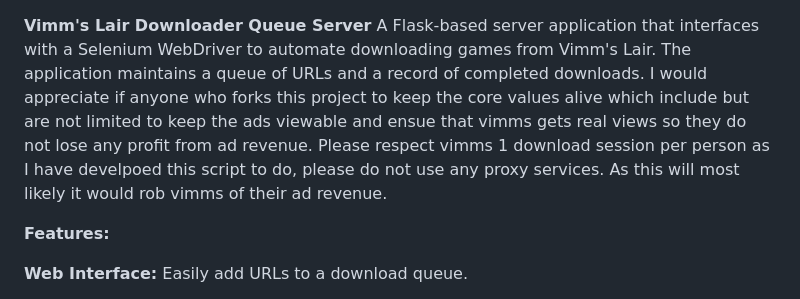
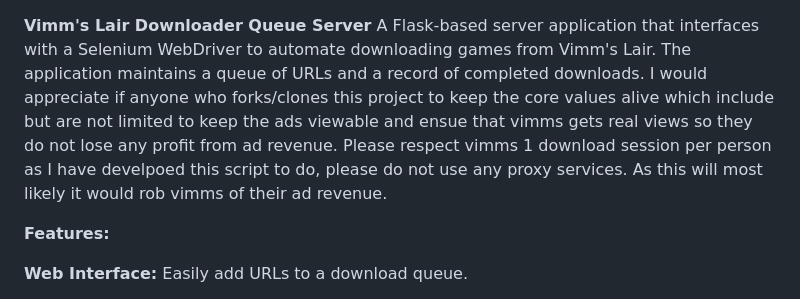
Before and after one commit to DasJager/VimmsDownloader, a Markdown page: readme.md, the part around the change. Drawn GitHub-style.

```diff
--- a/readme.md
+++ b/readme.md
@@ -1,5 +1,5 @@
 **Vimm's Lair Downloader Queue Server**
-A Flask-based server application that interfaces with a Selenium WebDriver to automate downloading games from Vimm's Lair. The application maintains a queue of URLs and a record of completed downloads. I would appreciate if anyone who forks this project to keep the core values alive which include but are not limited to keep the ads viewable and ensue that vimms gets real views so they do not lose any profit from ad revenue. Please respect vimms 1 download session per person as I have develpoed this script to do, please do not use any proxy services. As this will most likely it would rob vimms of their ad revenue.
+A Flask-based server application that interfaces with a Selenium WebDriver to automate downloading games from Vimm's Lair. The application maintains a queue of URLs and a record of completed downloads. I would appreciate if anyone who forks/clones this project to keep the core values alive which include but are not limited to keep the ads viewable and ensue that vimms gets real views so they do not lose any profit from ad revenue. Please respect vimms 1 download session per person as I have develpoed this script to do, please do not use any proxy services. As this will most likely it would rob vimms of their ad revenue.
 
 **Features:**
 
```
